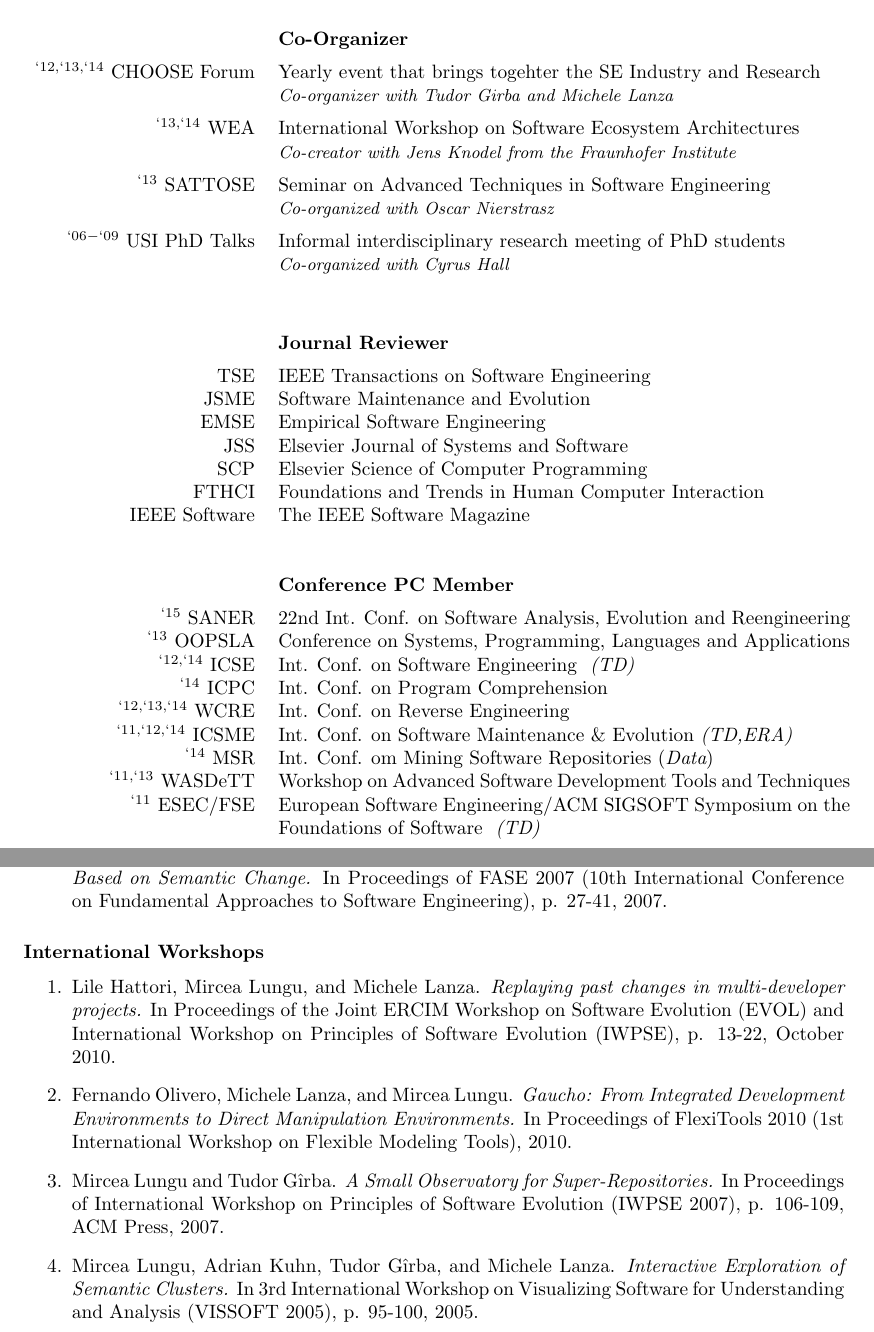
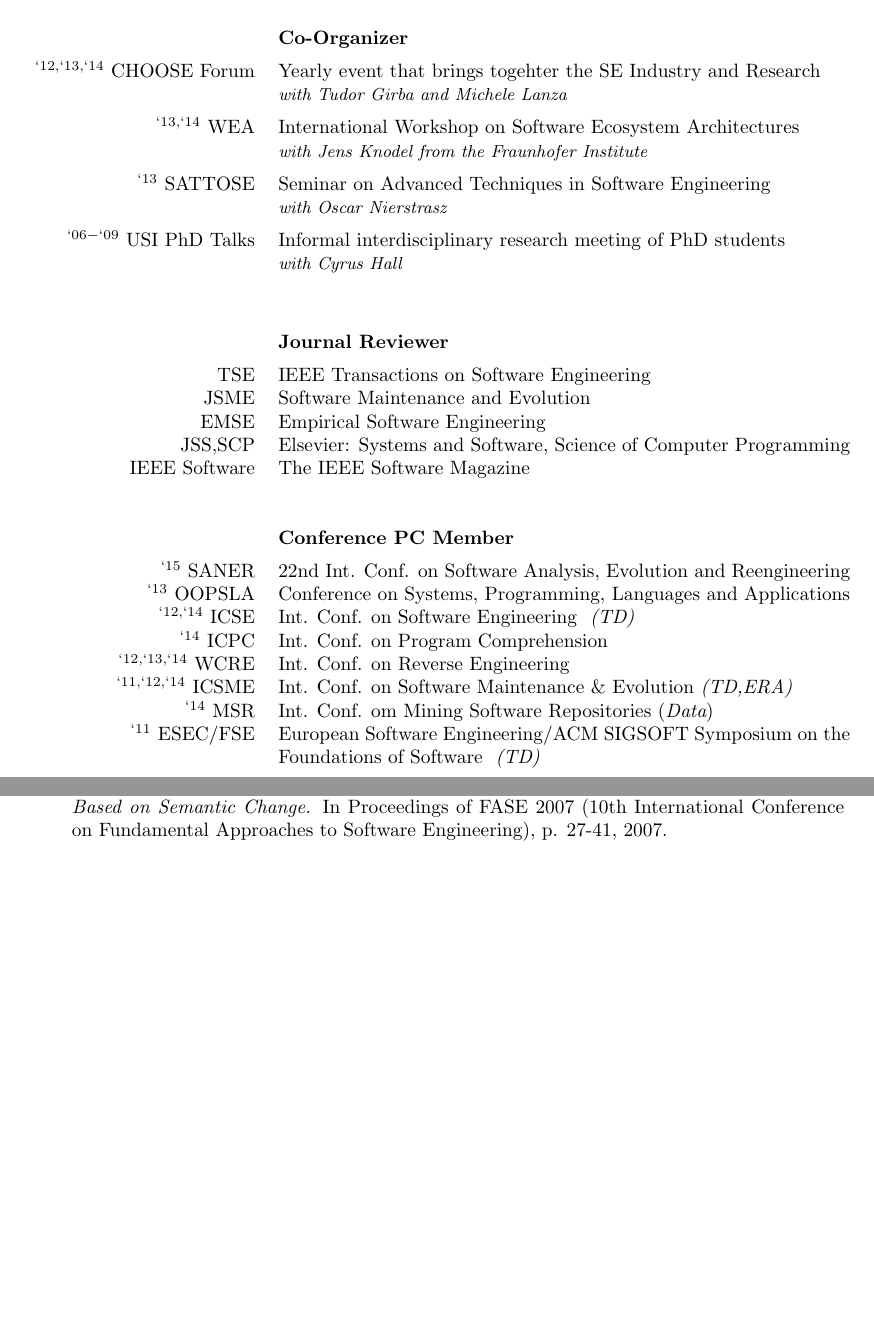
Before and after one commit to mircealungu/Resume, a LaTeX CV (CV_Publist_MirceaLungu.tex, which reads professional-activities.tex): two parts of pages 4 and 7 of 8 before the commit and two parts of pages 3 and 6 of 7 after it, joined at a grey line, cut so that both start at the same text, the shorter picture padded with empty space. Compiled offline with pdfLaTeX; the source files are stored in an older character set and shown here as Unicode.

Commit message:
updated the activities page; removed the workshops part; it's too much...

```diff
--- a/CV_Publist_MirceaLungu.tex
+++ b/CV_Publist_MirceaLungu.tex
@@ -213,19 +213,7 @@ Mircea Lungu, Michele Lanza, Tudor G\^irba, and Reinout Heeck. \emph{Reverse Eng
 
 \end{enumerate}
 
-\subsubsection*{International Workshops}
-\begin{enumerate}
-\item Lile Hattori, Mircea Lungu, and Michele Lanza. \emph{Replaying past changes in multi-developer projects.} In Proceedings of the Joint ERCIM Workshop on Software Evolution (EVOL) and International Workshop on Principles of Software Evolution (IWPSE), p. 13-22, October 2010.
-\item Fernando Olivero, Michele Lanza, and Mircea Lungu. \emph{Gaucho: From Integrated Development Environments to Direct Manipulation Environments.} In Proceedings of FlexiTools 2010 (1st International Workshop on Flexible Modeling Tools), 2010.
-\item
-%\fbox{$\star$}
-Mircea Lungu and Tudor G\^irba. \emph{A Small Observatory for Super-Repositories.} In Proceedings of International Workshop on Principles of Software Evolution (IWPSE 2007), p. 106-109, ACM Press, 2007.
-%\item Mircea Lungu and Michele Lanza. \emph{Softwarenaut: Cutting Edge Visualization.} In Proceedings of Softvis 2006 (3rd International ACM Symposium on Software Visualization), p. 179-180, ACM Press, 2006.
-%\item Mircea Lungu and Michele Lanza. \emph{Softwarenaut: Exploring Hierarchical System Decompositions.} In Proceedings of CSMR 2006 (10th European Conference on Software Maintenance and Reengineering), p. 351-354, IEEE Computer Society Press, Los Alamitos CA, 2006.
-\item Mircea Lungu, Adrian Kuhn, Tudor G\^irba, and Michele Lanza. \emph{Interactive Exploration of Semantic Clusters.} In 3rd International Workshop on Visualizing Software for Understanding and Analysis (VISSOFT 2005), p. 95-100, 2005.
-
-\end{enumerate}
-
+% \input{workshops}
 %
 % \subsubsection*{Monographs}
 % \begin{enumerate}
--- a/professional-activities.tex
+++ b/professional-activities.tex
@@ -46,22 +46,22 @@
 		{CHOOSE Forum}
 		{`12, `13, `14}
 		{Yearly event that brings togehter the SE Industry and Research}
-		{Co-organizer with Tudor Girba and Michele Lanza}
+		{with Tudor Girba and Michele Lanza}
 
 	\event
 		{WEA}{`13, `14}
 		{International Workshop on Software Ecosystem Architectures}
-		{Co-creator with Jens Knodel from the Fraunhofer Institute}
+		{with Jens Knodel from the Fraunhofer Institute}
 
 	\event
 		{SATTOSE}{`13}
 		{Seminar on Advanced Techniques in Software Engineering}
-		{Co-organized with Oscar Nierstrasz}
+		{with Oscar Nierstrasz}
 
 	\event
 		{USI PhD Talks}{`06 - `09}
 		{Informal interdisciplinary research meeting of PhD students}
-		{Co-organized with Cyrus Hall}
+		{with Cyrus Hall}
 
 
 \tablesection{Journal Reviewer}
@@ -72,11 +72,11 @@
 
 	\conf{EMSE}{}{Empirical Software Engineering}
 
-	\conf{JSS}{}{Elsevier Journal of Systems and Software}
+	\conf{JSS,SCP}{}{Elsevier: Systems and Software, Science of Computer Programming}
 
-	\conf{SCP}{}{Elsevier Science of Computer Programming}
+	% \conf{SCP}{}{Elsevier }
 
-	\conf{FTHCI}{}{Foundations and Trends in Human Computer Interaction}
+	% \conf{FTHCI}{}{Foundations and Trends in Human Computer Interaction}
 
 	\conf{IEEE Software}{}{The IEEE Software Magazine}
 
@@ -99,7 +99,7 @@
 
 
 	\conf{MSR}{`14}{Int. Conf. om Mining Software Repositories ({\em Data})}
-	\conf{WASDeTT}{`11, `13}{Workshop on Advanced Software Development Tools and Techniques}
+	% \conf{WASDeTT}{`11, `13}{Workshop on Advanced Software Development Tools and Techniques}
 
 	\conf{ESEC/FSE}{`11}{European Software Engineering/ACM SIGSOFT Symposium on the Foundations of Software \tdtrack}
 
```
Also changed, not shown: CV_Publist_MirceaLungu.tex (1 more changed lines).
